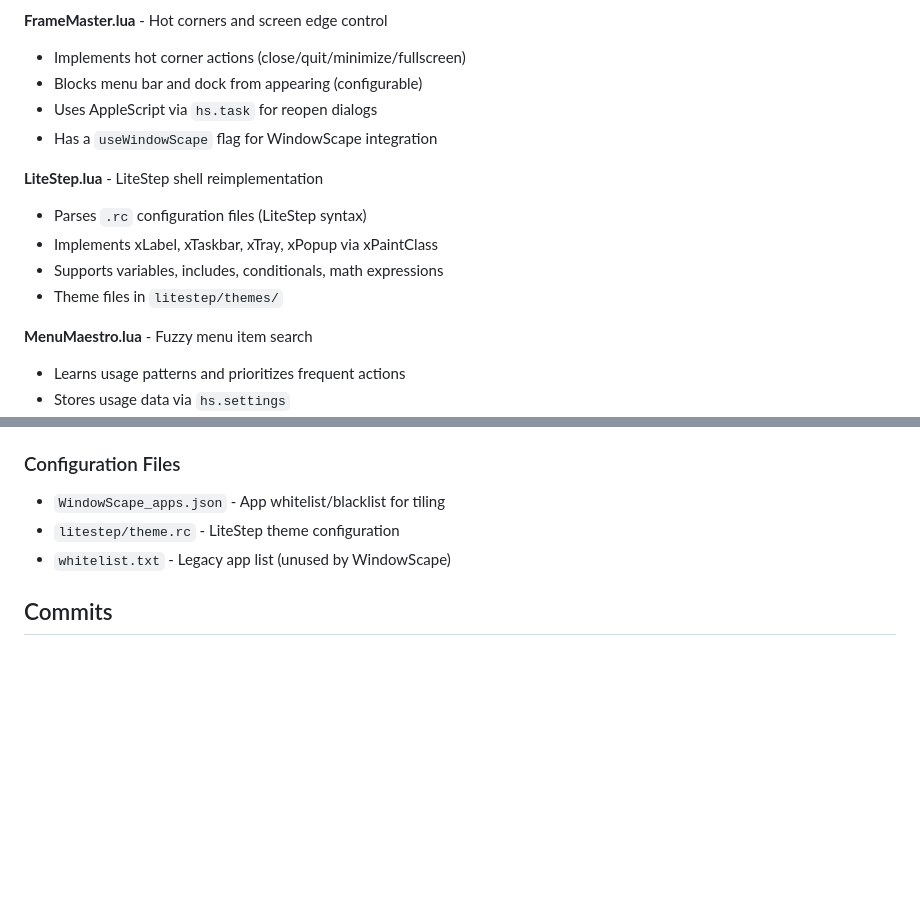
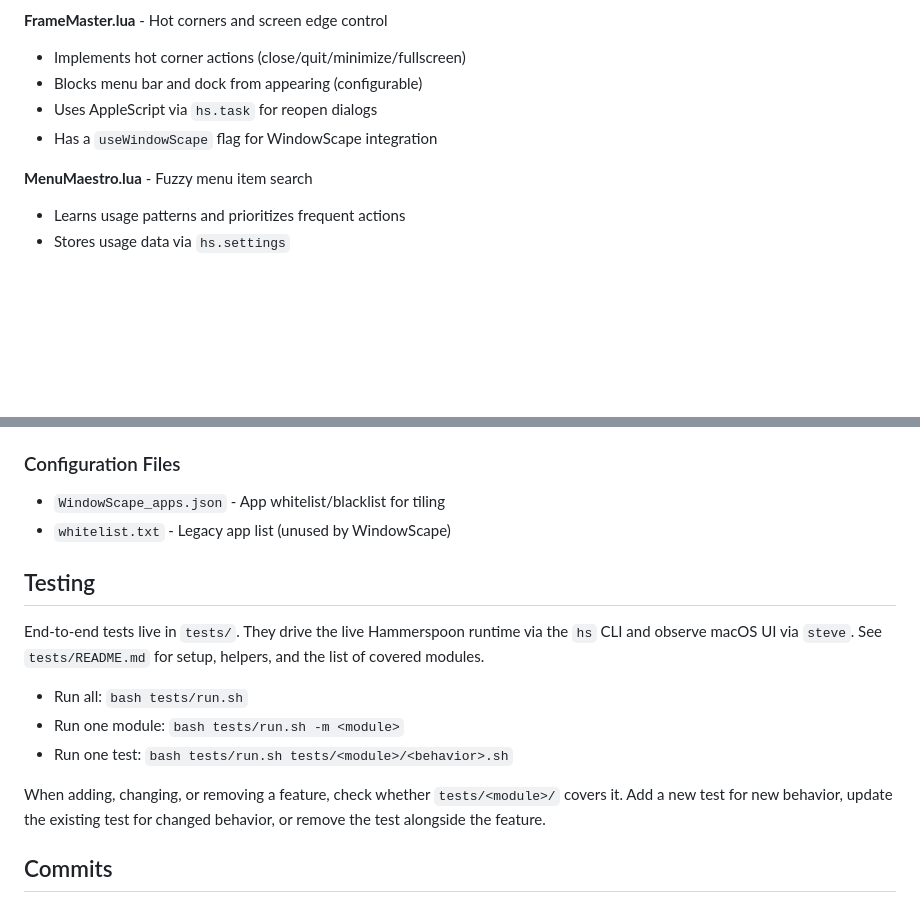
Before and after one commit to sryo/Spoons, a Markdown page: CLAUDE.md, 2 parts joined by grey strips. Rendered like a GitHub page; blank space fills up the shorter version.

Commit message:
docs: drop LiteStep section, add Testing section

```diff
--- a/CLAUDE.md
+++ b/CLAUDE.md
@@ -37,12 +37,6 @@ Test Lua syntax before reloading:
 - Uses AppleScript via `hs.task` for reopen dialogs
 - Has a `useWindowScape` flag for WindowScape integration
 
-**LiteStep.lua** - LiteStep shell reimplementation
-- Parses `.rc` configuration files (LiteStep syntax)
-- Implements xLabel, xTaskbar, xTray, xPopup via xPaintClass
-- Supports variables, includes, conditionals, math expressions
-- Theme files in `litestep/themes/`
-
 **MenuMaestro.lua** - Fuzzy menu item search
 - Learns usage patterns and prioritizes frequent actions
 - Stores usage data via `hs.settings`
@@ -79,8 +73,17 @@ Most modules follow this structure:
 
 ### Configuration Files
 - `WindowScape_apps.json` - App whitelist/blacklist for tiling
-- `litestep/theme.rc` - LiteStep theme configuration
 - `whitelist.txt` - Legacy app list (unused by WindowScape)
+
+## Testing
+
+End-to-end tests live in `tests/`. They drive the live Hammerspoon runtime via the `hs` CLI and observe macOS UI via `steve`. See `tests/README.md` for setup, helpers, and the list of covered modules.
+
+- Run all: `bash tests/run.sh`
+- Run one module: `bash tests/run.sh -m <module>`
+- Run one test: `bash tests/run.sh tests/<module>/<behavior>.sh`
+
+When adding, changing, or removing a feature, check whether `tests/<module>/` covers it. Add a new test for new behavior, update the existing test for changed behavior, or remove the test alongside the feature.
 
 ## Commits
 
```
